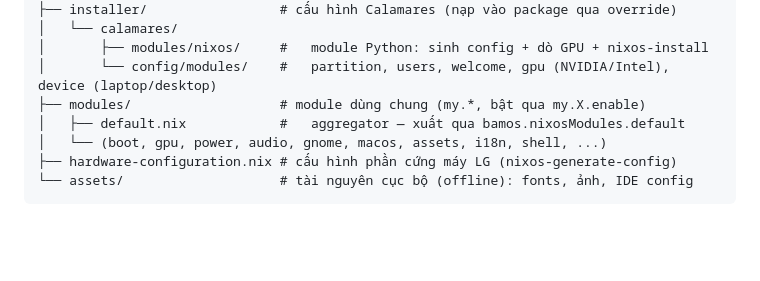
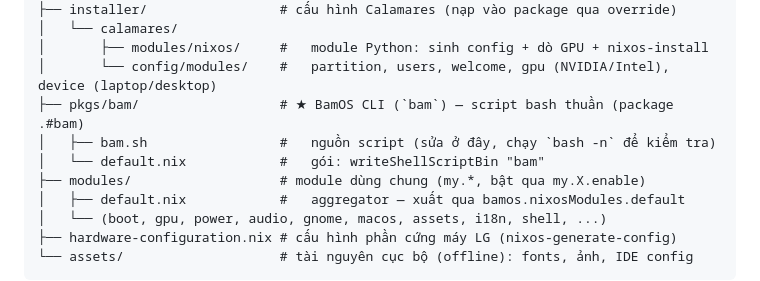
Before and after one commit to quocnho/bamos, a Markdown page: README.md, the part around one of its changes. Drawn GitHub-style; blank space fills up the shorter version.

```diff
--- a/README.md
+++ b/README.md
@@ -52,6 +52,9 @@ tham khảo sâu dự án [GLF-OS](https://framagit.org/gaming-linux-fr/glf-os/g
 │   └── calamares/
 │       ├── modules/nixos/     #   module Python: sinh config + dò GPU + nixos-install
 │       └── config/modules/    #   partition, users, welcome, gpu (NVIDIA/Intel), device (laptop/desktop)
+├── pkgs/bam/                  # ★ BamOS CLI (`bam`) — script bash thuần (package .#bam)
+│   ├── bam.sh                 #   nguồn script (sửa ở đây, chạy `bash -n` để kiểm tra)
+│   └── default.nix            #   gói: writeShellScriptBin "bam"
 ├── modules/                   # module dùng chung (my.*, bật qua my.X.enable)
 │   ├── default.nix            #   aggregator — xuất qua bamos.nixosModules.default
 │   └── (boot, gpu, power, audio, gnome, macos, assets, i18n, shell, ...)
```
Also changed, not shown: other parts of README.md (+43 -13 lines).
